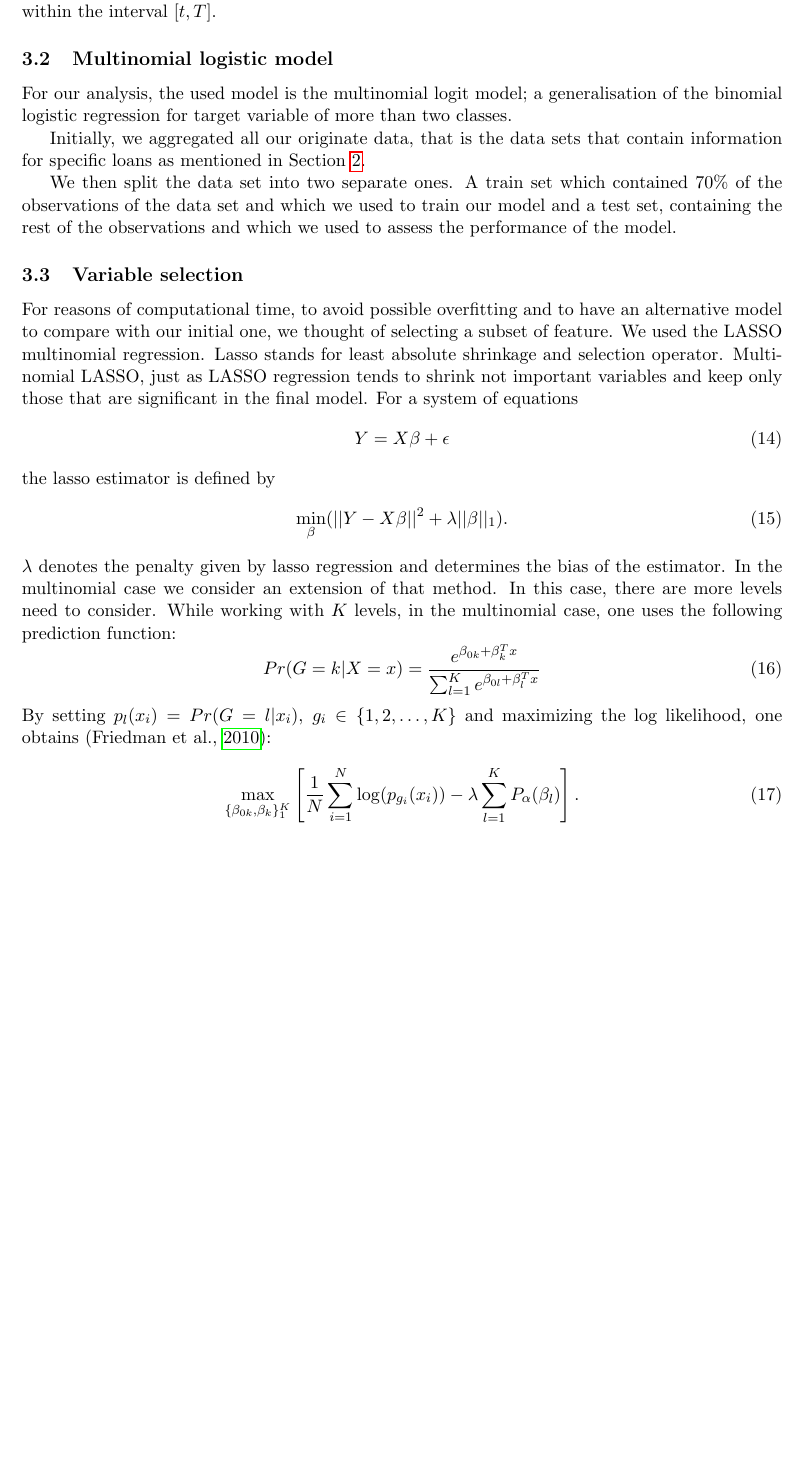
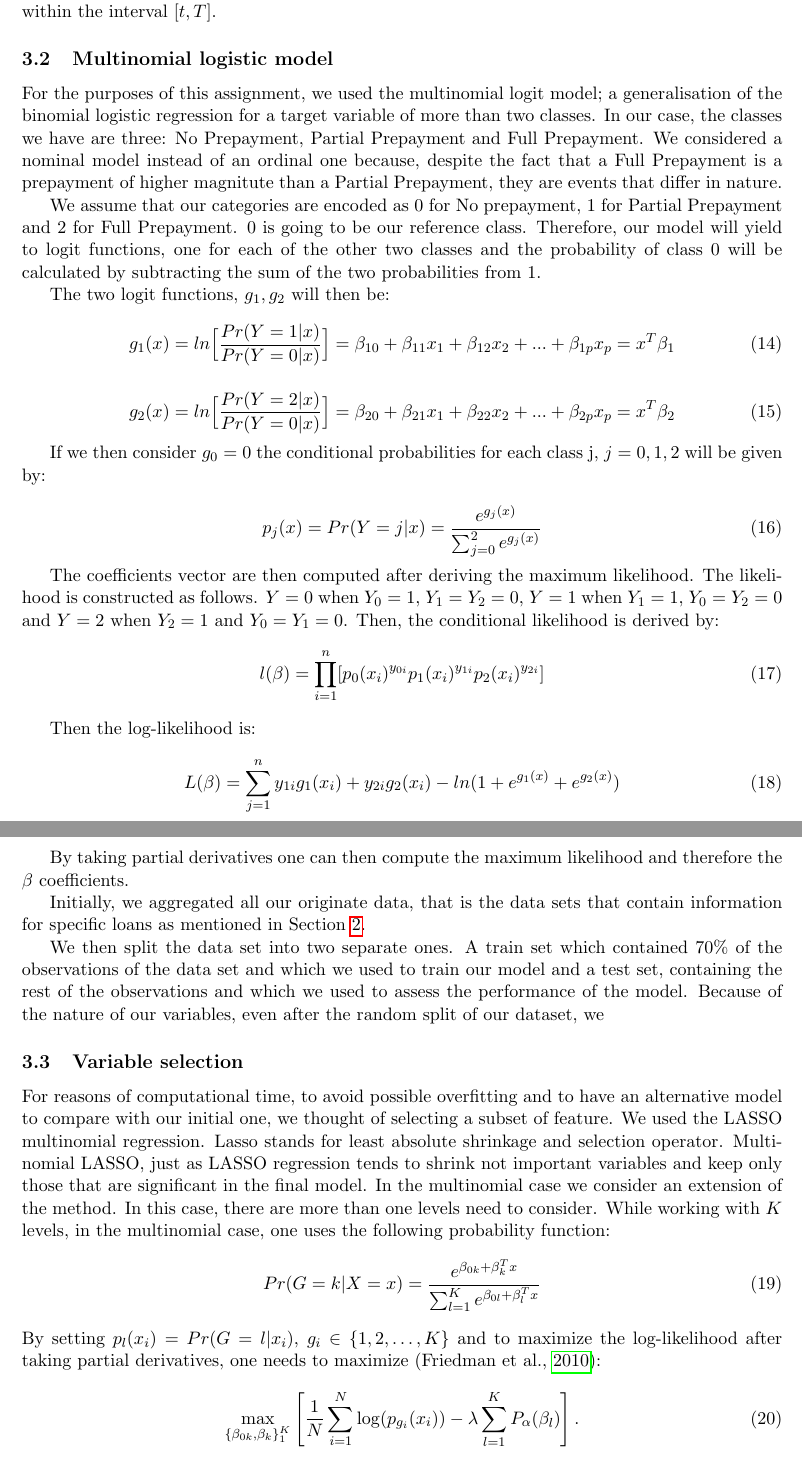
Before and after one commit to RaoulRoest/MDA_Deloitte_project, a LaTeX document (Latex/Report/main.tex, which reads Latex/Report/Sections/Model.tex): part of page 22 of 27 before the commit and two parts of pages 22 and 23 of 27 after it, the two joined at a grey line, cut so that both start at the same text, the shorter picture padded with empty space. Compiled offline with pdfLaTeX.

Commit message:
Overleaf changes

```diff
--- a/Latex/Report/Sections/Model.tex
+++ b/Latex/Report/Sections/Model.tex
@@ -85,9 +85,39 @@ chosen
     interval $[t, T]$.
 
 \subsection{Multinomial logistic model}
-    For our analysis, the used model is the multinomial logit model;
-    a generalisation of the binomial logistic regression for target
-    variable of more than two classes.
+    For the purposes of this assignment, we used the multinomial logit model;
+    a generalisation of the binomial logistic regression for a target
+    variable of more than two classes. In our case, the classes we have are three: No Prepayment, Partial Prepayment and Full Prepayment. We considered a nominal model instead of an ordinal one because, despite the fact that a Full Prepayment is a prepayment of higher magnitute than a Partial Prepayment, they are events that differ in nature.
+
+    We assume that our categories are encoded as 0 for No prepayment, 1 for Partial Prepayment and 2 for Full Prepayment. 0 is going to be our reference class. Therefore, our model will yield to logit functions, one for each of the other two classes and the probability of class 0 will be calculated by subtracting the sum of the two probabilities from 1.
+
+    The two logit functions, $g_1, g_2$ will then be:
+    \begin{equation}
+        g_1(x) = ln\Big[\frac{Pr(Y=1|x)}{Pr(Y=0|x)}\Big] = \beta_{10} + \beta_{11}x_1 + \beta_{12}x_2 +...+ \beta_{1p}x_p = x^T\beta_1
+    \end{equation}
+
+    \begin{equation}
+        g_2(x) = ln\Big[\frac{Pr(Y=2|x)}{Pr(Y=0|x)}\Big] = \beta_{20} + \beta_{21}x_1 + \beta_{22}x_2 +...+ \beta_{2p}x_p = x^T\beta_2
+    \end{equation}
+
+    If we then consider $g_0 = 0$ the conditional probabilities for each class j, $j=0,1,2$ will be given by:
+
+    \begin{equation}
+        p_j(x) = Pr(Y=j|x) = \frac{e^{g_j(x)}}{\sum_{j=0}^{2} e^{g_j(x)}}
+    \end{equation}
+
+    The coefficients vector are then computed after deriving the maximum likelihood. The likelihood is constructed as follows. $Y=0$ when $Y_0=1$, $Y_1=Y_2=0$, $Y=1$ when $Y_1=1$, $Y_0=Y_2=0$ and $Y=2$ when $Y_2=1$ and $Y_0=Y_1=0$. Then, the conditional likelihood is derived by:
+    \begin{equation}
+        l(\beta) = \prod_{i=1}^{n}[p_0(x_i)^{y_{0i}}p_1(x_i)^{y_{1i}}p_2(x_i)^{y_{2i}}]
+    \end{equation}
+
+    Then the log-likelihood is:
+    \begin{equation}
+        L(\beta) = \sum_{j=1}^{n} y_{1i}g_1(x_i) + y_{2i}g_2(x_i) - ln(1 + e^{g_1(x)} + e^{g_2(x)})
+    \end{equation}
+
+    By taking partial derivatives one can then compute the maximum likelihood and therefore the $\beta$ coefficients.
+
 
     % \textcolor{red}{(Theory part)}
 
@@ -100,6 +130,7 @@ chosen
     we used to train our model and a test set, containing the rest of
     the observations and which we used to assess the performance of the
     model.
+    Because of the nature of our variables, even after the random split of our dataset, we
 
     % \textcolor{red}{\subsection{Possible second model if time allows}}
 
@@ -111,25 +142,26 @@ chosen
     multinomial regression. Lasso stands for least absolute shrinkage
     and selection operator. Multinomial LASSO, just as LASSO regression
     tends to shrink not important variables and keep only those that
-    are significant in the final model. For a system of equations
-    \begin{equation}
-        Y=X\beta +\epsilon
-    \end{equation}
-    the lasso estimator is defined by
-    \begin{equation}
-        \min_\beta(||Y-X\beta||^2+\lambda||\beta||_1).
-    \end{equation}
-    $\lambda$ denotes the penalty given by lasso regression and
-    determines the bias of the estimator.
-    In the multinomial case we consider an extension of that method.
-    In this case, there are more levels need to consider.
+    are significant in the final model.
+    %For a system of equations
+    %\begin{equation}
+     %   Y=X\beta +\epsilon
+    %\end{equation}
+    %the lasso estimator is defined by
+    %\begin{equation}
+     %   \min_\beta(||Y-X\beta||^2+\lambda||\beta||_1).
+    %\end{equation}
+    %$\lambda$ denotes the penalty given by lasso regression and
+    %determines the bias of the estimator.
+    In the multinomial case we consider an extension of the method.
+    In this case, there are more than one levels need to consider.
     While working with $K$ levels, in the multinomial case, one uses
-    the following prediction function:
+    the following probability function:
     \begin{equation}
         Pr(G=k|X=x)=\frac{e^{\beta_{0k}+\beta_k^T x}} {\sum_{l=1}^K e^{\beta_{0l}+\beta_l^T x}}
     \end{equation}
-    By setting $p_l(x_i)=Pr(G=l|x_i)$, $g_i\in \{1,2, \hdots, K\}$ and
-    maximizing the log likelihood, one obtains \parencite{Friedman_2010}:
+    By setting $p_l(x_i)=Pr(G=l|x_i)$, $g_i\in \{1,2, \hdots, K\}$ and to
+    maximize the log-likelihood after taking partial derivatives, one needs to maximize \parencite{Friedman_2010}:
     \begin{equation}
         \max_{\{\beta_{0k},\beta_k\}_1^K}
         \left[
```
Also changed, not shown: Latex/Report/Sections/Model.tex (4 more changed lines).
